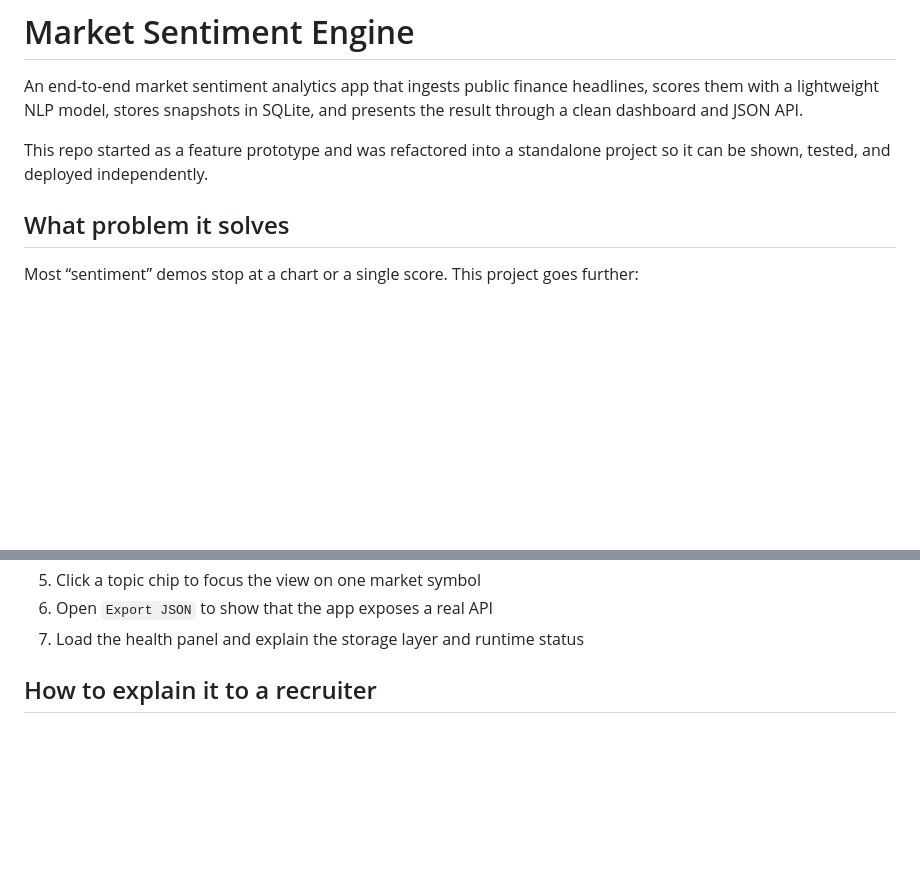
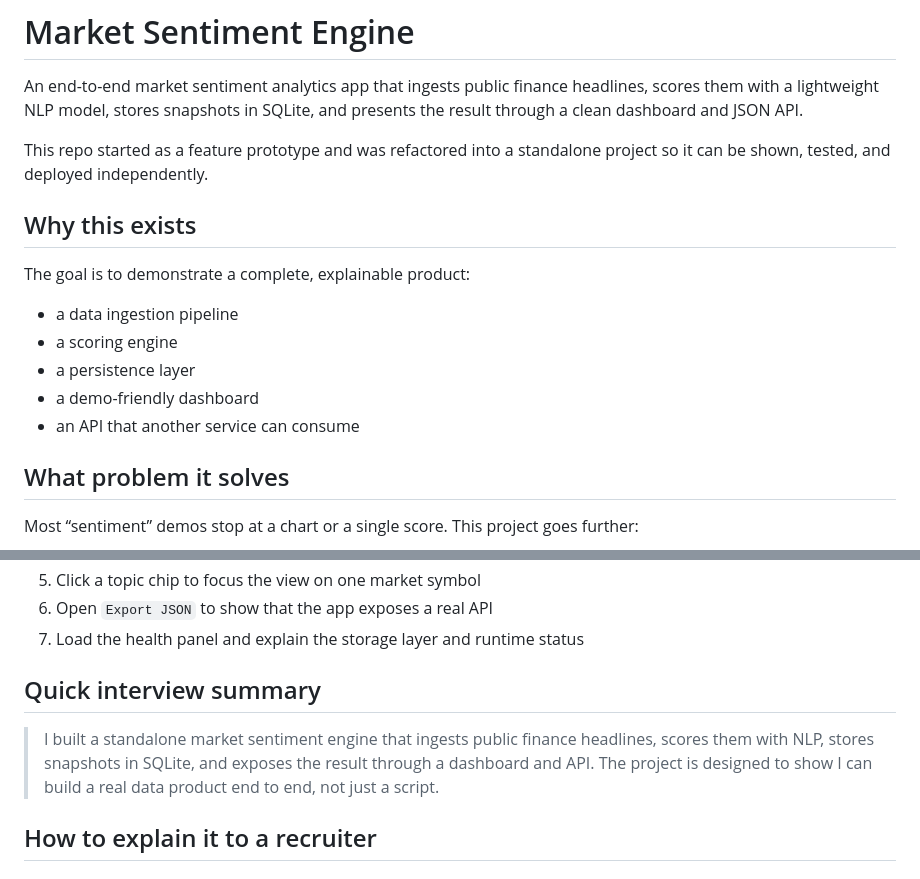
Before and after one commit to Flamechargerr/market-sentiment-engine, a Markdown page: README.md, 2 parts joined by grey strips. Drawn GitHub-style; blank space fills up the shorter version.

Commit message:
docs: clarify project story for recruiters

```diff
--- a/README.md
+++ b/README.md
@@ -3,6 +3,16 @@
 An end-to-end market sentiment analytics app that ingests public finance headlines, scores them with a lightweight NLP model, stores snapshots in SQLite, and presents the result through a clean dashboard and JSON API.
 
 This repo started as a feature prototype and was refactored into a standalone project so it can be shown, tested, and deployed independently.
+
+## Why this exists
+
+The goal is to demonstrate a complete, explainable product:
+
+- a data ingestion pipeline
+- a scoring engine
+- a persistence layer
+- a demo-friendly dashboard
+- an API that another service can consume
 
 ## What problem it solves
 
@@ -74,6 +84,10 @@ If you want to present this to a recruiter, use this order:
 5. Click a topic chip to focus the view on one market symbol
 6. Open `Export JSON` to show that the app exposes a real API
 7. Load the health panel and explain the storage layer and runtime status
+
+## Quick interview summary
+
+> I built a standalone market sentiment engine that ingests public finance headlines, scores them with NLP, stores snapshots in SQLite, and exposes the result through a dashboard and API. The project is designed to show I can build a real data product end to end, not just a script.
 
 ## How to explain it to a recruiter
 
```
